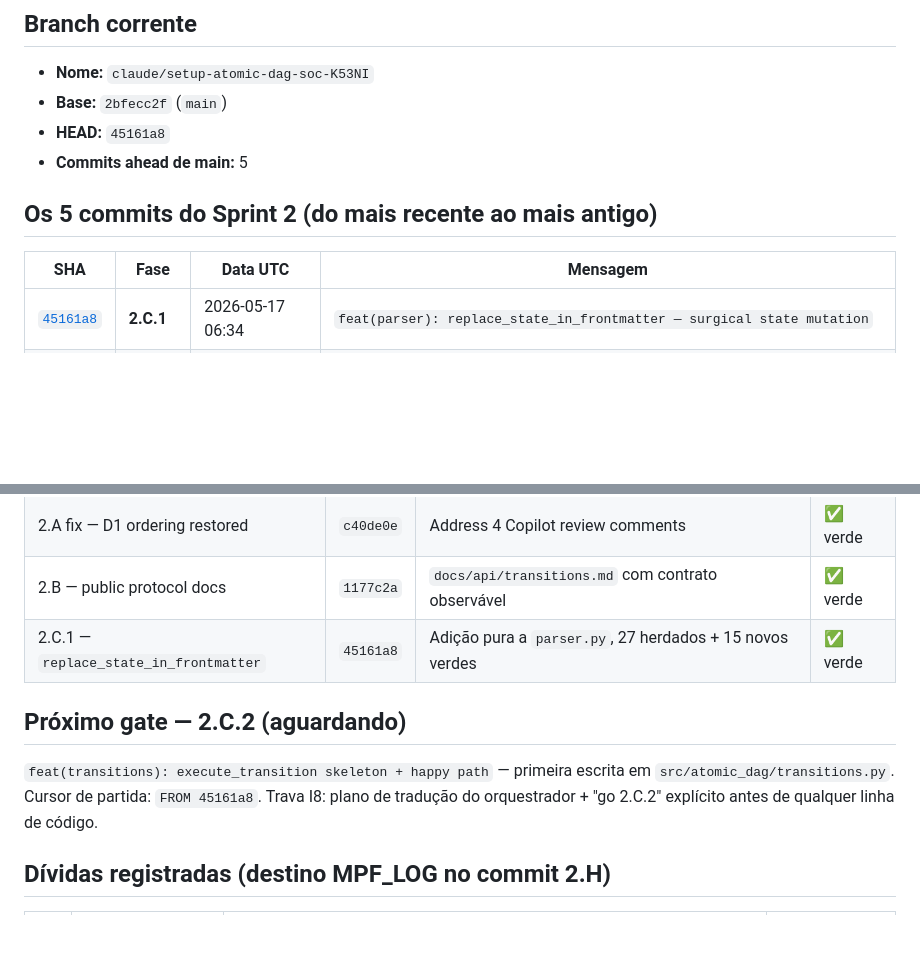
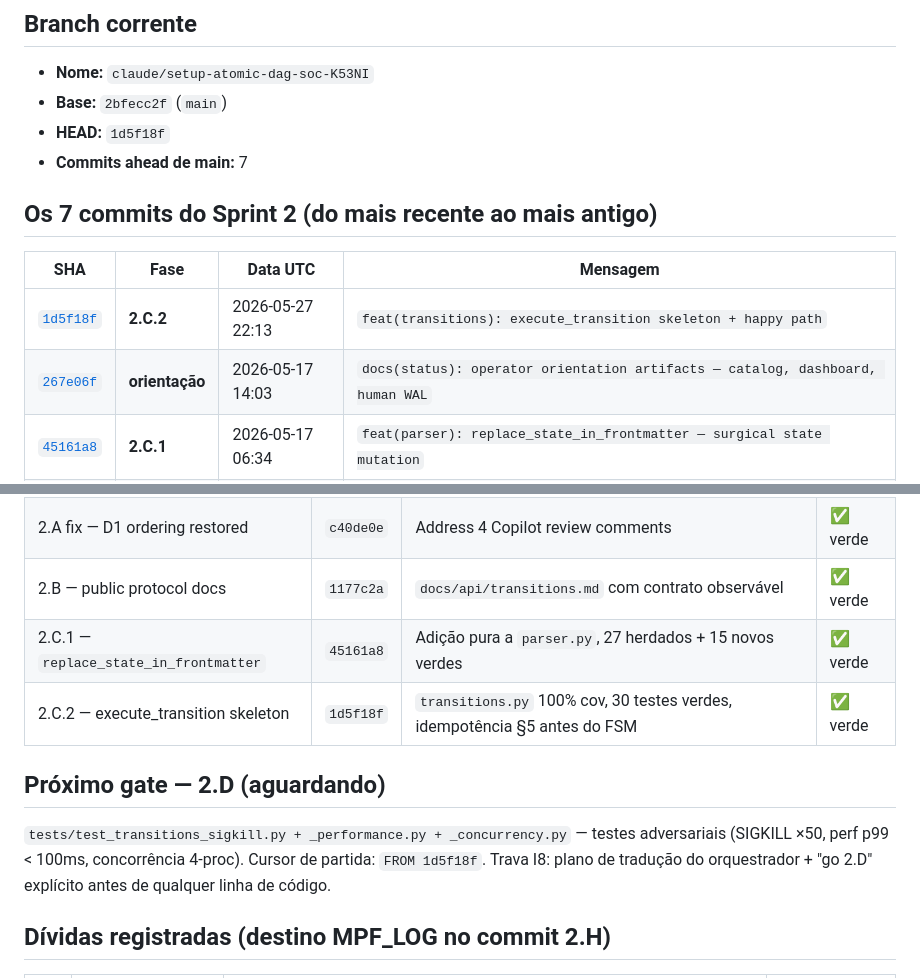
Before and after one commit to camillanapoles/atomic-dag-soc, a Markdown page: docs/STATUS.md, 2 parts joined by grey strips. Drawn GitHub-style; blank space fills up the shorter version.

Commit message:
docs(status): catalog 2.C.2 — execute_transition skeleton
HEAD 45161a8 → 1d5f18f, +7 ahead of main.
Adds 2.C.2 to gates fechados; pivots "Próximo gate" to 2.D.

FROM: 1d5f18f
THIS: docs/status-2c2-catalog
GOTO: plano 2.D (aguardando)

```diff
--- a/docs/STATUS.md
+++ b/docs/STATUS.md
@@ -8,13 +8,15 @@
 
 - **Nome:** `claude/setup-atomic-dag-soc-K53NI`
 - **Base:** `2bfecc2f` (`main`)
-- **HEAD:** `45161a8`
-- **Commits ahead de main:** 5
+- **HEAD:** `1d5f18f`
+- **Commits ahead de main:** 7
 
-## Os 5 commits do Sprint 2 (do mais recente ao mais antigo)
+## Os 7 commits do Sprint 2 (do mais recente ao mais antigo)
 
 | SHA | Fase | Data UTC | Mensagem |
 |---|---|---|---|
+| [`1d5f18f`](https://github.com/camillanapoles/atomic-dag-soc/commit/1d5f18f) | **2.C.2** | 2026-05-27 22:13 | `feat(transitions): execute_transition skeleton + happy path` |
+| [`267e06f`](https://github.com/camillanapoles/atomic-dag-soc/commit/267e06f) | **orientação** | 2026-05-17 14:03 | `docs(status): operator orientation artifacts — catalog, dashboard, human WAL` |
 | [`45161a8`](https://github.com/camillanapoles/atomic-dag-soc/commit/45161a8) | **2.C.1** | 2026-05-17 06:34 | `feat(parser): replace_state_in_frontmatter — surgical state mutation` |
 | [`1177c2a`](https://github.com/camillanapoles/atomic-dag-soc/commit/1177c2a) | **2.B** | 2026-05-17 05:38 | `docs(api): document transitions module public protocol` |
 | [`c40de0e`](https://github.com/camillanapoles/atomic-dag-soc/commit/c40de0e) | **2.A fix** | 2026-05-17 05:21 | `docs(adr): amend ADR-006 — restore ADR-003 §Lesson 3 ordering + 3 clarifs` |
@@ -31,10 +33,11 @@ Autoria uniforme: `Camilla Napoles <cnmfs@cesar.school>`.
 | 2.A fix — D1 ordering restored | `c40de0e` | Address 4 Copilot review comments | ✅ verde |
 | 2.B — public protocol docs | `1177c2a` | `docs/api/transitions.md` com contrato observável | ✅ verde |
 | 2.C.1 — `replace_state_in_frontmatter` | `45161a8` | Adição pura a `parser.py`, 27 herdados + 15 novos verdes | ✅ verde |
+| 2.C.2 — execute_transition skeleton | `1d5f18f` | `transitions.py` 100% cov, 30 testes verdes, idempotência §5 antes do FSM | ✅ verde |
 
-## Próximo gate — 2.C.2 (aguardando)
+## Próximo gate — 2.D (aguardando)
 
-`feat(transitions): execute_transition skeleton + happy path` — primeira escrita em `src/atomic_dag/transitions.py`. Cursor de partida: `FROM 45161a8`. Trava I8: plano de tradução do orquestrador + "go 2.C.2" explícito antes de qualquer linha de código.
+`tests/test_transitions_sigkill.py + _performance.py + _concurrency.py` — testes adversariais (SIGKILL ×50, perf p99 < 100ms, concorrência 4-proc). Cursor de partida: `FROM 1d5f18f`. Trava I8: plano de tradução do orquestrador + "go 2.D" explícito antes de qualquer linha de código.
 
 ## Dívidas registradas (destino MPF_LOG no commit 2.H)
 
```
